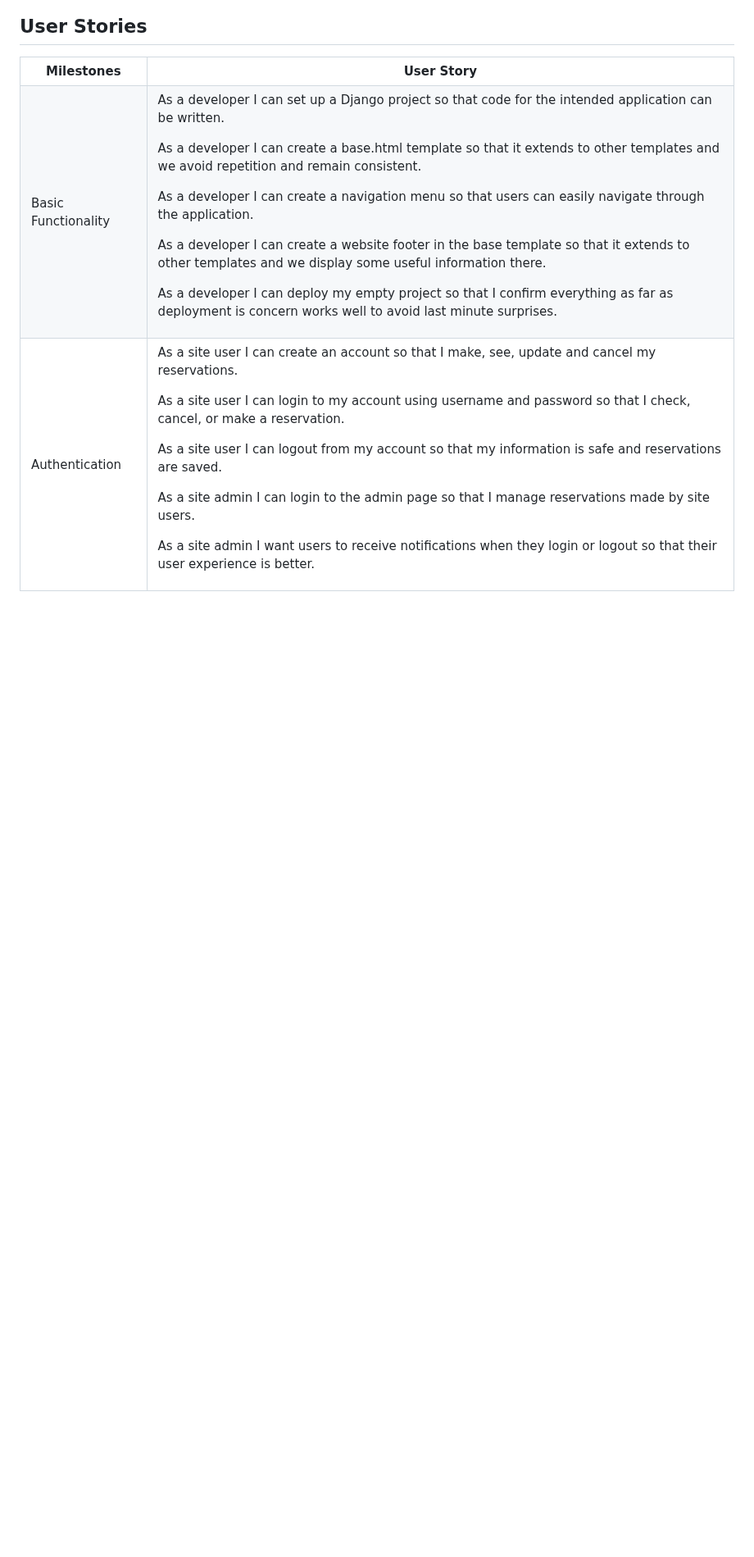
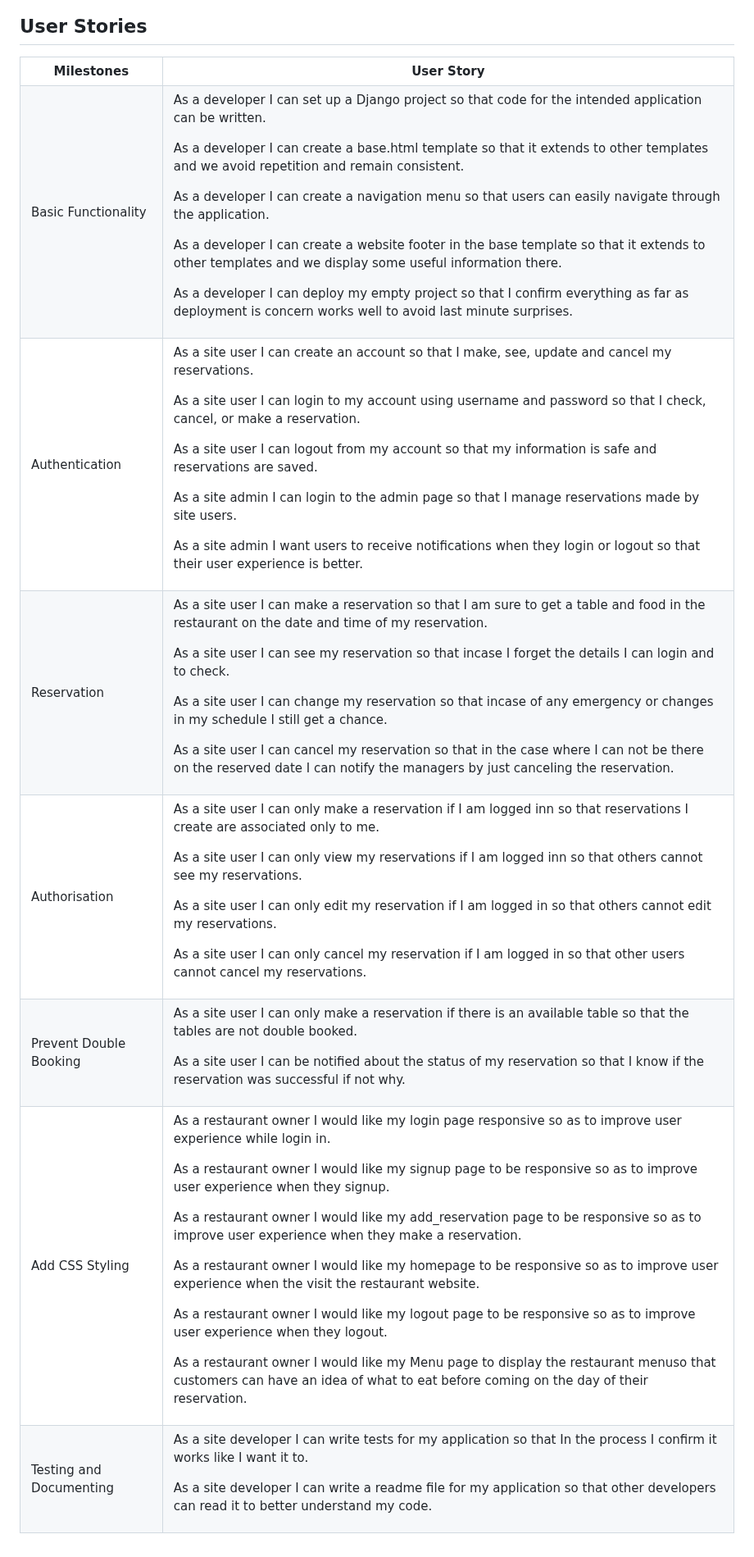
Before and after one commit to F-Clement/BOCHERestaurant, a Markdown page: README.md, the part around one of its changes. Shown at 82% size. Drawn GitHub-style; blank space fills up the shorter version.

Commit message:
Add all user stories to readme file.

```diff
--- a/README.md
+++ b/README.md
@@ -80,7 +76,9 @@ reservations in the database.
         </td>
     </tr>
     <tr>
-        <td>Authentication</td>
+        <td>
+            Authentication
+        </td>
         <td>
             <p>As a site user I can create an account so that I make, see, update and cancel my reservations.</p>
             <p>As a site user I can login to my account using username and password so that I check, cancel, or make a reservation.</p>
@@ -89,5 +87,61 @@ reservations in the database.
             <p>As a site admin I want users to receive notifications when they login or logout so that their user experience is better.</p>
         </td>
     </tr>
+    <tr>
+        <td>
+            Reservation
+        </td>
+        <td>
+            <p>As a site user I can make a reservation so that I am sure to get a table and food in the restaurant on the date and time of my reservation.</p>
+            <p>As a site user I can see my reservation so that incase I forget the details I can login and to check.</p>
+            <p>As a site user I can change my reservation so that incase of any emergency or changes in my schedule I still get a chance.</p>
+            <p>As a site user I can cancel my reservation so that in the case where I can not be there on the reserved date I can notify the managers by just canceling the reservation.</p>
+        </td>
+    </tr>
+    <tr>
+        <td>
+            Authorisation
+        </td>
+        <td>
+            <p>As a site user I can only make a reservation if I am logged inn so that reservations I create are associated only to me.</p>
+            <p>As a site user I can only view my reservations if I am logged inn so that others cannot see my reservations.</p>
+            <p>As a site user I can only edit my reservation if I am logged in so that others cannot edit my reservations.</p>
+            <p>As a site user I can only cancel my reservation if I am logged in so that other users cannot cancel my reservations.</p>
+        </td>
+    </tr>
+    <tr>
+        <td>
+            Prevent Double Booking
+        </td>
+        <td>
+            <p>As a site user I can only make a reservation if there is an available table so that the tables are not double booked.</p>
+            <p>As a site user I can be notified about the status of my reservation so that I know if the reservation was successful if not why.</p>
+        </td>
+    </tr>
+    <tr>
+        <td>
+            Add CSS Styling
+        </td>
+        <td>
+            <p>As a restaurant owner I would like my login page responsive so as to improve user experience while login in.</p>
+            <p>As a restaurant owner I would like my signup page to be responsive so as to improve user experience when they signup.</p>
+            <p>As a restaurant owner I would like my add_reservation page to be responsive so as to improve user experience when they make a reservation.</p>
+            <p>As a restaurant owner I would like my homepage to be responsive so as to improve user experience when the visit the restaurant website.</p>
+            <p>As a restaurant owner I would like my logout page to be responsive so as to improve user experience when they logout.</p>
+            <p>As a restaurant owner I would like my Menu page to display the restaurant menuso that customers can have an idea of what to eat before coming on the day of their reservation.</p>
+        </td>
+    </tr>
+    <tr>
+        <td>
+            Testing and Documenting
+        </td>
+        <td>
+            <p>As a site developer I can write tests for my application so that In the process I confirm it works like I want it to.</p>
+            <p>As a site developer I can write a readme file for my application so that other developers can read it to better understand my code.</p>
+        </td>
+    </tr>
+
+
+
 
 </table>
```
Also changed, not shown: other parts of README.md (+22 -26 lines).
